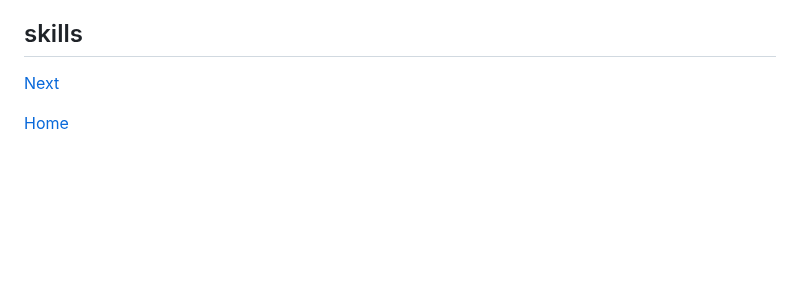
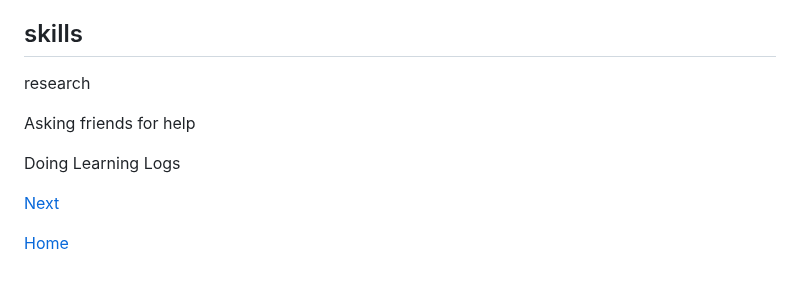
Before and after one commit to katherinew5896/sep11-freedom-project, a Markdown page: blog/entry01.md, the part around the change. GitHub-like rendering; blank space fills up the shorter version.

```diff
--- a/blog/entry01.md
+++ b/blog/entry01.md
@@ -149,7 +149,11 @@ So I did my reserch for both kaboom and three.js. I found many sources so lets s
 ## EDP
 EDP or Engineering Design Process is the part of the project you are on. There are 8 different parts. The problem I am trying to solve is people being to scaredd to cook, I plan on making a game that everyone can enjoy and not be scared of cooking. You can learn many things like how to cook, different recipes and have fun with friends in genral. I finished my define and researcg part of the EDp, I am on the brainstorming and plan part where I need to thinkl of how I can make a website and ways this game can make being have fun and learned how to cook.
 ## skills
+research
 
+Asking friends for help
+
+Doing Learning Logs
 
 
 [Next](entry02.md)
```
